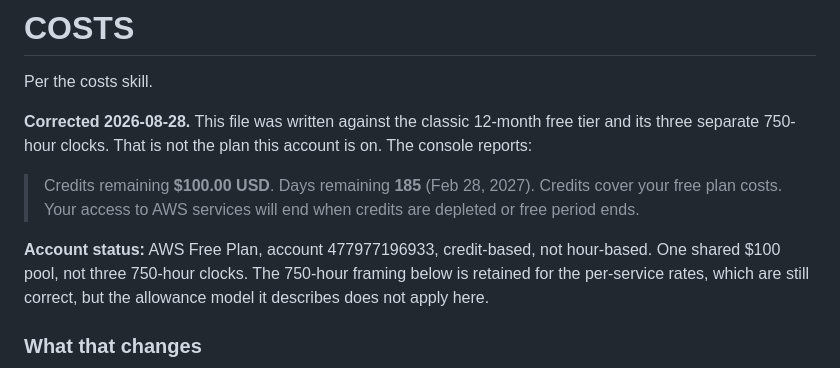
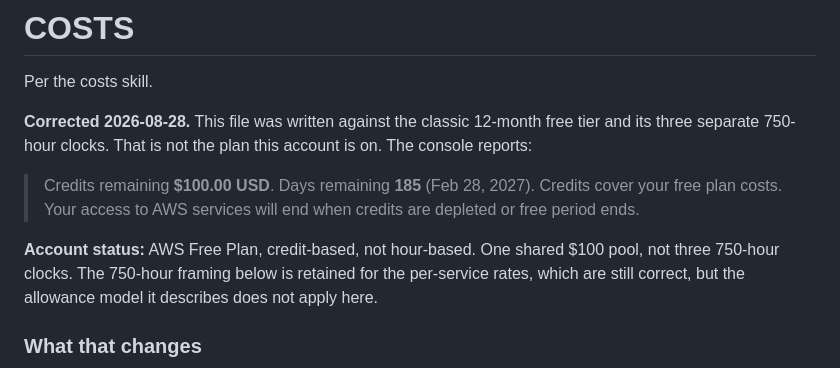
Before and after one commit to brianonieal/Curbline, a Markdown page: COSTS.md, the part around the change. Rendered like a GitHub page.

Commit message:
Drop the AWS account id from COSTS.md
Account ids are not secret but they are needless exposure in a repo that has to
be public for grading. The free-plan correction did not need the number.

Co-Authored-By: Claude Opus 5 <noreply@anthropic.com>

```diff
--- a/COSTS.md
+++ b/COSTS.md
@@ -10,7 +10,7 @@ account is on. The console reports:
 > Credits cover your free plan costs. Your access to AWS services will end when
 > credits are depleted or free period ends.
 
-**Account status:** AWS Free Plan, account 477977196933, credit-based, not
+**Account status:** AWS Free Plan, credit-based, not
 hour-based. One shared $100 pool, not three 750-hour clocks. The 750-hour
 framing below is retained for the per-service rates, which are still correct,
 but the allowance model it describes does not apply here.
```
